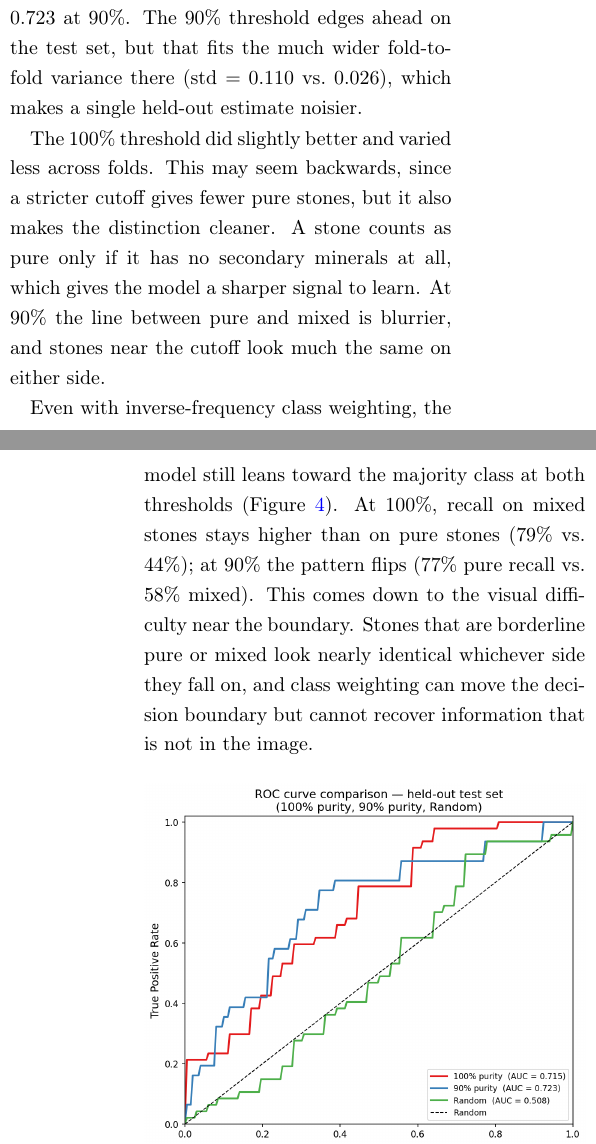
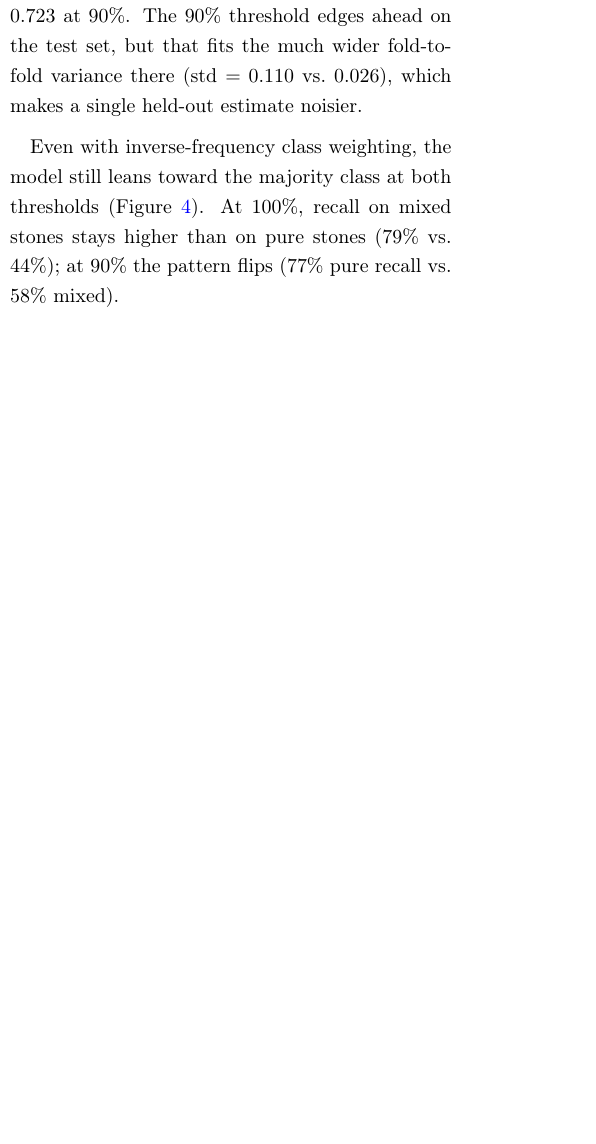
Before and after one commit to Dirk-11/thesis-writing-umc, a LaTeX paper (main.tex): two parts of the columns of pages 8 and 9 of 18 before the commit and part of one column of page 8 of 17 after it, the two joined at a grey line, cut so that both start at the same text, the shorter picture padded with empty space. Compiled offline with pdfLaTeX.

Commit message:
Move interpretation out of Results into Discussion
Removed three explanatory passages from Results that were already
covered in the Discussion: the threshold/signal-clarity explanation,
the visual-boundary/class-weighting explanation, the CaOx-CaP
co-occurrence sentence, and the concluding regression-framing sentence
from the B-vs-C comparison.

Co-Authored-By: Claude Sonnet 4.6 <noreply@anthropic.com>

```diff
--- a/main.tex
+++ b/main.tex
@@ -304,9 +304,7 @@ All code, configuration files, and training scripts are available at \url{https:
 
 Model A reached an AUC of $0.750 \pm 0.026$ on cross-validation at the 100\% purity threshold, against $0.719 \pm 0.110$ at the 90\% threshold (Figure~\ref{fig:roc}). Both clearly beat the random-label baseline (AUC $= 0.490 \pm 0.080$), so the model is picking up real visual features related to purity. On the held-out test set, AUC was 0.715 at the 100\% threshold and 0.723 at 90\%. The 90\% threshold edges ahead on the test set, but that fits the much wider fold-to-fold variance there (std $= 0.110$ vs.\ $0.026$), which makes a single held-out estimate noisier.
 
-The 100\% threshold did slightly better and varied less across folds. This may seem backwards, since a stricter cutoff gives fewer pure stones, but it also makes the distinction cleaner. A stone counts as pure only if it has no secondary minerals at all, which gives the model a sharper signal to learn. At 90\% the line between pure and mixed is blurrier, and stones near the cutoff look much the same on either side.
-
-Even with inverse-frequency class weighting, the model still leans toward the majority class at both thresholds (Figure~\ref{fig:confusion}). At 100\%, recall on mixed stones stays higher than on pure stones (79\% vs.\ 44\%); at 90\% the pattern flips (77\% pure recall vs.\ 58\% mixed). This comes down to the visual difficulty near the boundary. Stones that are borderline pure or mixed look nearly identical whichever side they fall on, and class weighting can move the decision boundary but cannot recover information that is not in the image.
+Even with inverse-frequency class weighting, the model still leans toward the majority class at both thresholds (Figure~\ref{fig:confusion}). At 100\%, recall on mixed stones stays higher than on pure stones (79\% vs.\ 44\%); at 90\% the pattern flips (77\% pure recall vs.\ 58\% mixed).
 
 \begin{figure*}[ht]
     \centering
@@ -336,7 +334,7 @@ Training and validation loss curves for all three models are provided in Appendi
 \subsection*{Model B: compositional regression}
 The prediction performance of model B varied a lot by class (Figure~\ref{fig:violin}). On the held-out test set, CaOx was the strongest (MAE $= 0.295$, $\rho = 0.67$), followed by CaP (MAE $= 0.260$, $\rho = 0.51$). These are the two classes with the most training signal, together making up 77\% of dominant-class assignments (CaOx 48\%, CaP 29\%) and covering the widest range of true fractions. UA, MAP, and CYS had lower MAE values (0.169, 0.078, and 0.107), partly because their true fraction is zero in any stone where the mineral is absent, which leaves less room for large errors. Their rank correlations were still moderate to strong ($\rho$ between 0.45 and 0.60), so the model orders stones sensibly even for the minority classes. The random-label baseline gave MAE $= 0.432$ for CaOx ($\rho = -0.07$) and MAE $= 0.290$ for CaP ($\rho = 0.13$). This shows that the model's errors and correlations come from real visual learning rather than the shape of the composition distribution.
 
-The violin plot shows an asymmetry in the errors. CaOx predictions skew below zero, so the model tends to underestimate calcium oxalate, while CaP skews the other way and gets overestimated. Because CaOx and CaP co-occur in many mixed stones and the fractions have to sum to one, the model has trouble splitting the composition between the two. For the minority classes (UA, MAP, CYS) the errors are more symmetric and sit close to zero.
+The violin plot shows an asymmetry in the errors. CaOx predictions skew below zero, so the model tends to underestimate calcium oxalate, while CaP skews the other way and gets overestimated. For the minority classes (UA, MAP, CYS) the errors are more symmetric and sit close to zero.
 
 \begin{figure}[H]
     \centering
```
Also changed, not shown: main.tex (2 more changed lines).
